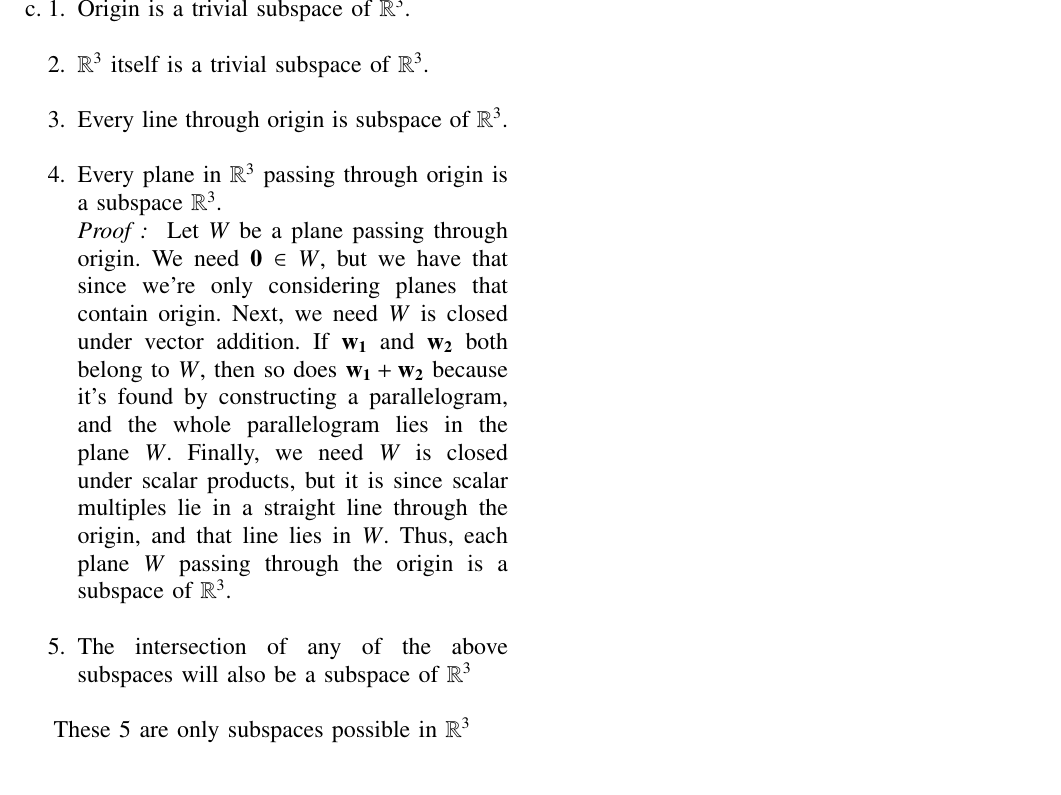
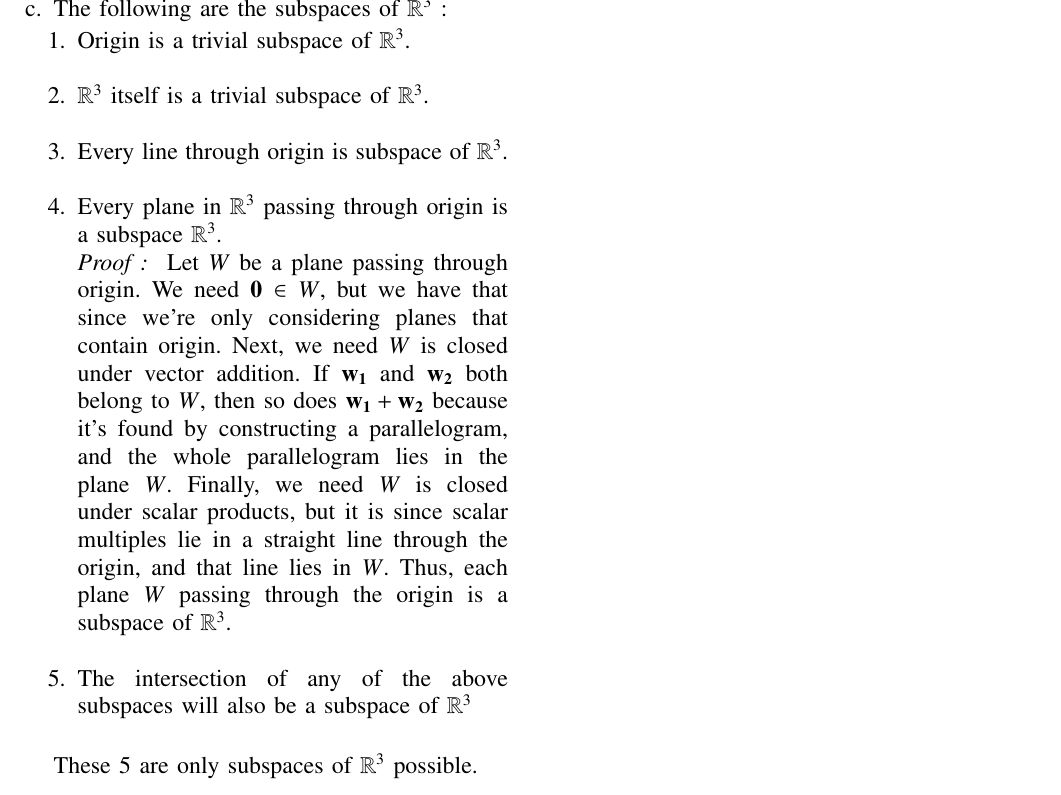
Before and after one commit to shreeprasadbhat/matrix-theory, a LaTeX problem sheet (assignment8/assignment8.tex): part of page 2 of 2, cut at the place of the change. Compiled offline with pdfLaTeX.

Commit message:
minor improvement

```diff
--- a/assignment8/assignment8.tex
+++ b/assignment8/assignment8.tex
@@ -276,6 +276,7 @@ Hence $A$ is row equivalent to $I_2$ and so $A$ is invertible and so \eqref{2} h
 Hence $span\{ \vec{u}$,$\vec{v} \}$ = W = $\mathbb{R}^2$, and so the only subspace of $\mathbb{R}^2$ are ${\vec{0}}$, $\mathbb{R}^2$, and $L = {c\vec{u} : \vec{u} \neq 0, c \in \mathbb{R}}$.
 \\
 \item
+The following are the subspaces of $\mathbb{R}^3$ :
 \begin{enumerate}[label=\arabic*.]
 \item
 Origin is a trivial subspace of $\mathbb{R}^3$.\\
@@ -291,6 +292,6 @@ scalar products, but it is since scalar multiples lie in a straight line through
 \item
 The intersection of any of the above subspaces will also be a subspace of $\mathbb{R}^3$\\
 \end{enumerate}
-These 5 are only subspaces possible in $\mathbb{R}^3$
+These 5 are only subspaces of $\mathbb{R}^3$ possible.
 \end{enumerate}
 \end{document}
```
Also changed, not shown: assignment8/assignment8.pdf.
